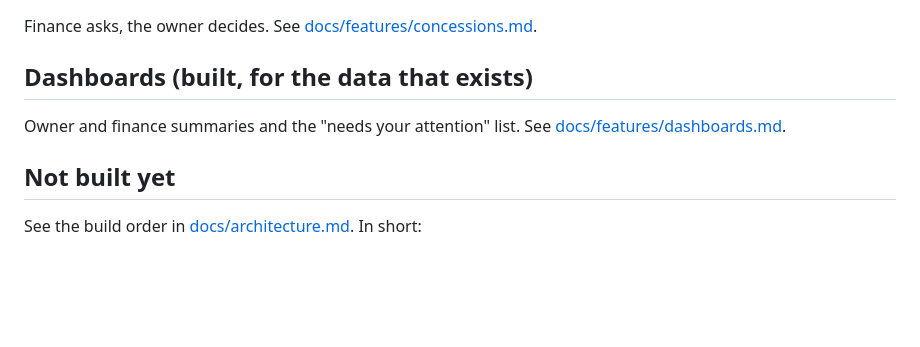
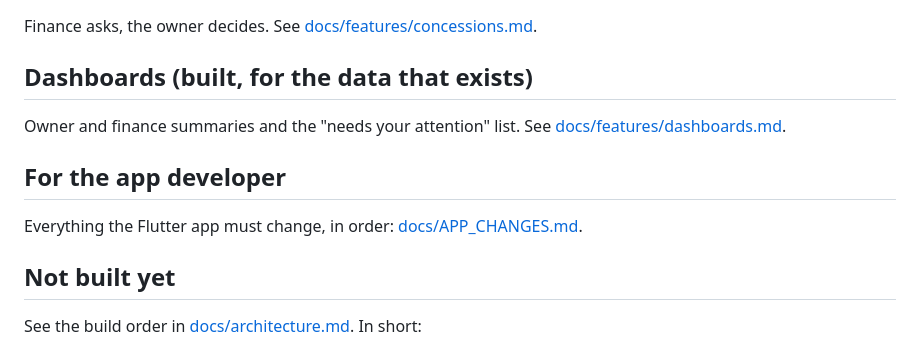
Before and after one commit to Bkzazzau1/schoolOS_backend, a Markdown page: README.md, the part around the change. Rendered like a GitHub page; blank space fills up the shorter version.

Commit message:
Add one checklist of the app changes every backend feature needs
Co-Authored-By: Claude Sonnet 5 <noreply@anthropic.com>

```diff
--- a/README.md
+++ b/README.md
@@ -158,6 +158,10 @@ Finance asks, the owner decides. See [docs/features/concessions.md](docs/feature
 
 Owner and finance summaries and the "needs your attention" list. See [docs/features/dashboards.md](docs/features/dashboards.md).
 
+## For the app developer
+
+Everything the Flutter app must change, in order: [docs/APP_CHANGES.md](docs/APP_CHANGES.md).
+
 ## Not built yet
 
 See the build order in [docs/architecture.md](docs/architecture.md). In short:
```
Also changed, not shown: docs/APP_CHANGES.md (added, +85 -0 lines).
